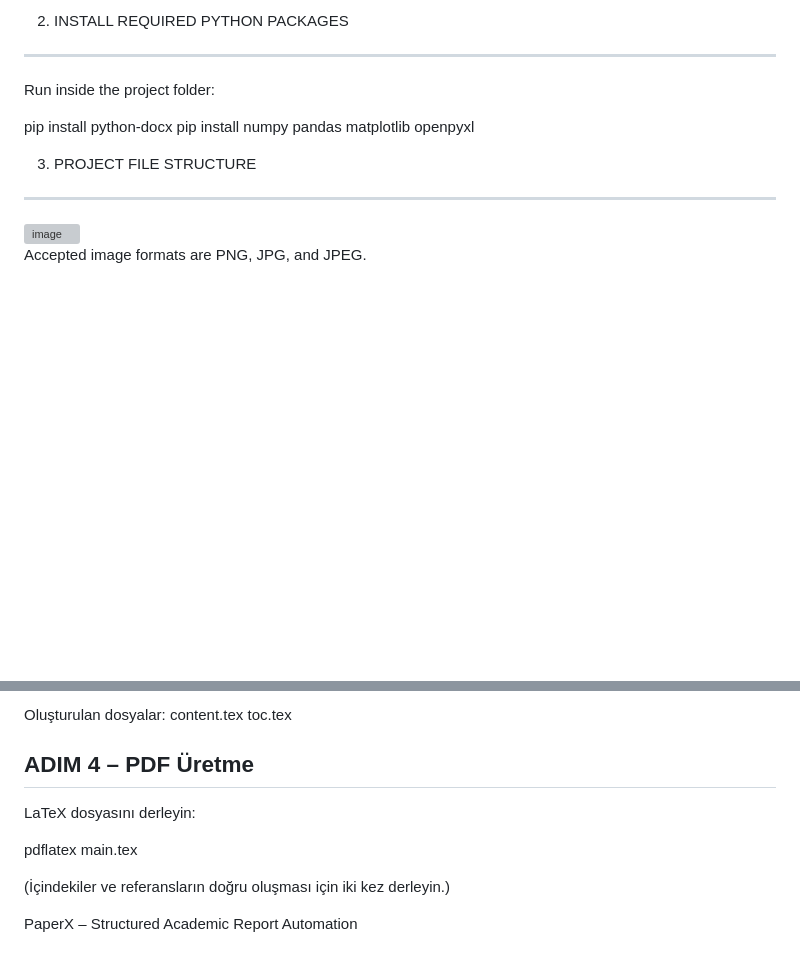
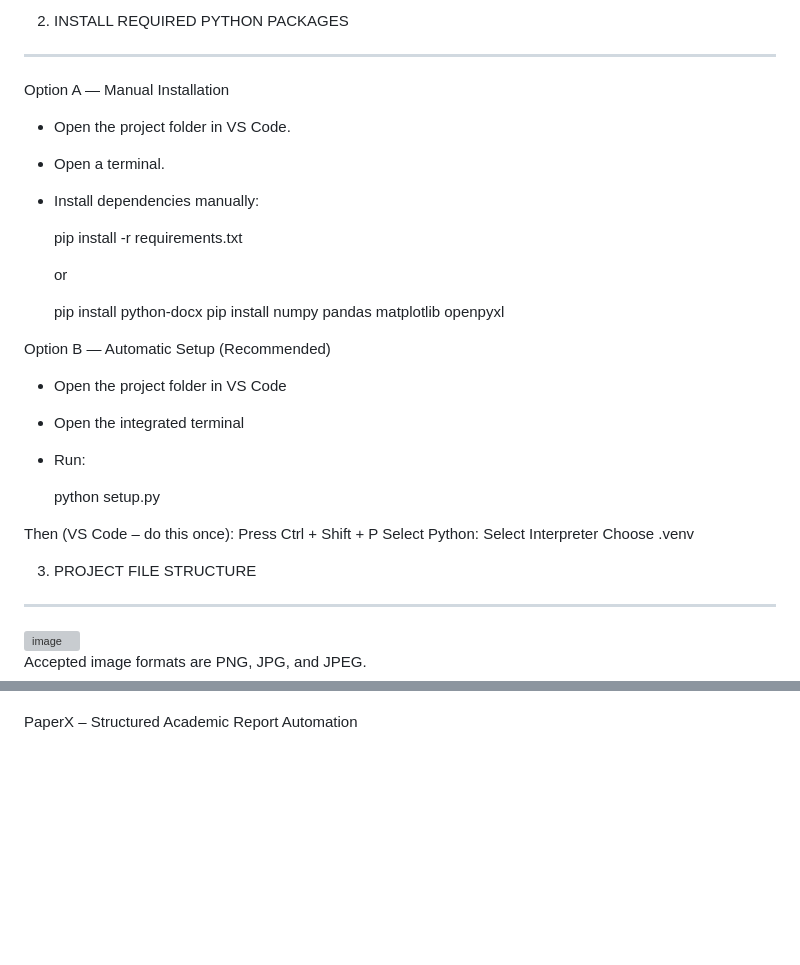
Before and after one commit to efeipek05/PaperX, a Markdown page: README.md, 2 parts joined by grey strips. Rendered like a GitHub page; blank space fills up the shorter version; grey boxes are pictures that could not be loaded.

```diff
--- a/README.md
+++ b/README.md
@@ -45,10 +45,30 @@ WHAT DOES PAPERX DO?
 2) INSTALL REQUIRED PYTHON PACKAGES
 ------------------------------------------------------------
 
-Run inside the project folder:
+Option A — Manual Installation
+- Open the project folder in VS Code.
+- Open a terminal.
+- Install dependencies manually:
 
-pip install python-docx
-pip install numpy pandas matplotlib openpyxl
+  pip install -r requirements.txt
+
+  or
+
+  pip install python-docx
+  pip install numpy pandas matplotlib openpyxl
+
+
+Option B — Automatic Setup (Recommended)
+- Open the project folder in VS Code
+- Open the integrated terminal
+- Run:
+
+  python setup.py
+
+Then (VS Code – do this once):
+Press Ctrl + Shift + P
+Select Python: Select Interpreter
+Choose .venv
 
 
 3) PROJECT FILE STRUCTURE
@@ -226,16 +143 @@ Script sizden şunları ister:
-Oluşturulan dosyalar:
-content.tex
-toc.tex
-
-
-ADIM 4 – PDF Üretme
--
-
-LaTeX dosyasını derleyin:
-
-pdflatex main.tex
-
-(İçindekiler ve referansların doğru oluşması için iki kez derleyin.)
-
-
 PaperX – Structured Academic Report Automation
```
Also changed, not shown: other parts of README.md (+0 -103 lines).
